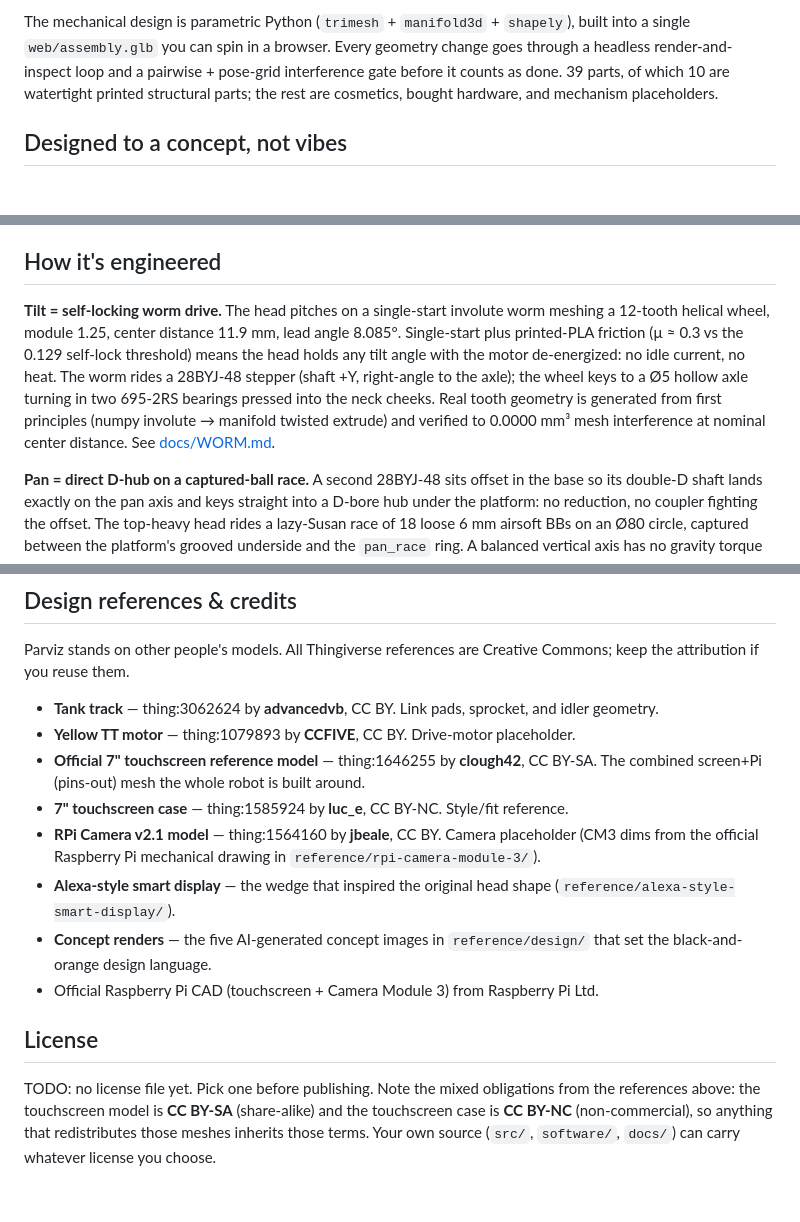
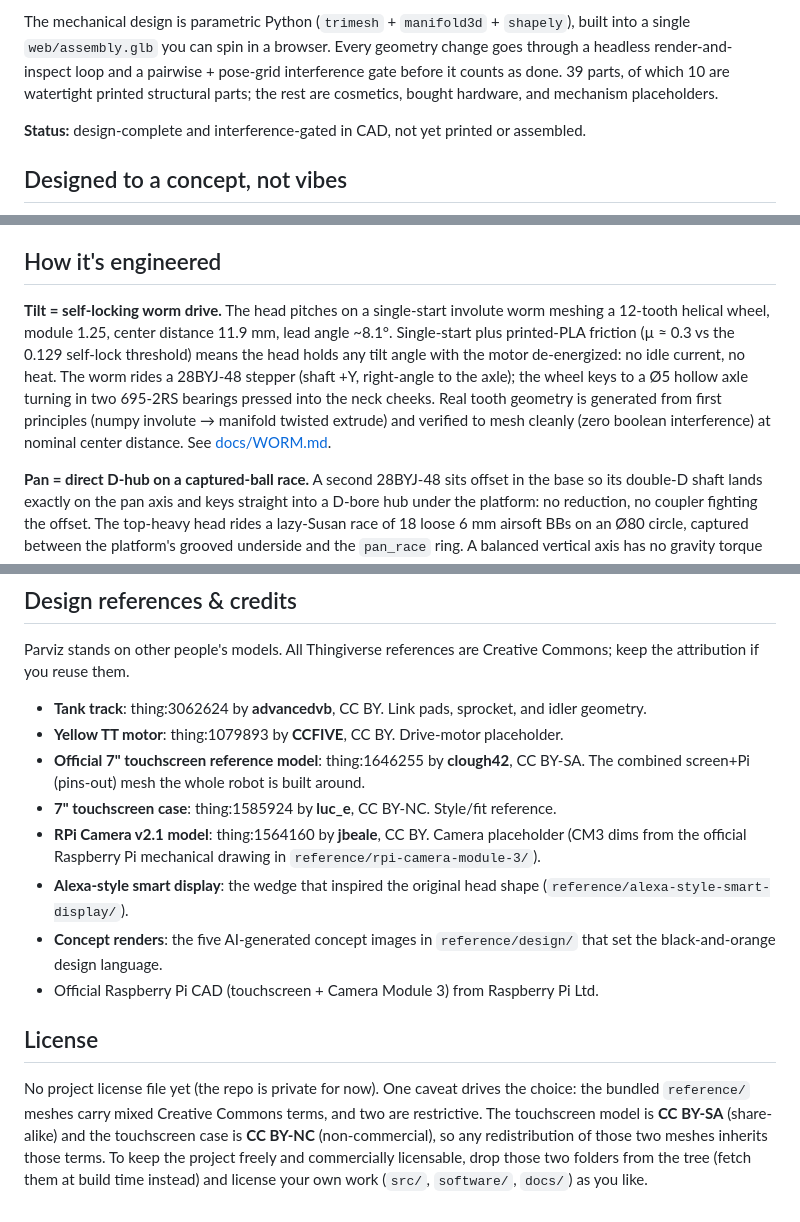
Before and after one commit to m-esm/Parviz, a Markdown page: README.md, 3 parts joined by grey strips. Rendered like a GitHub page; blank space fills up the shorter version.

Commit message:
README polish (fresh-eyes review): kill em dashes, add status note
- 0 em dashes (credits/software/order bullets -> colons/commas)
- status line: design-complete + interference-gated in CAD, not printed
- soften false precision (lead ~8.1; mesh 'clean' not 0.0000)
- cut leftover dev comment; license section reworded (private repo, the
  SA/NC reference-mesh caveat as guidance not a bare TODO)

```diff
--- a/README.md
+++ b/README.md
@@ -18,6 +18,8 @@ through a headless render-and-inspect loop and a pairwise + pose-grid interferen
 before it counts as done. 39 parts, of which 10 are watertight printed structural parts;
 the rest are cosmetics, bought hardware, and mechanism placeholders.
 
+**Status:** design-complete and interference-gated in CAD, not yet printed or assembled.
+
 ## Designed to a concept, not vibes
 
 <p align="center">
@@ -34,13 +36,13 @@ module with room for the bezel.
 ## How it's engineered
 
 **Tilt = self-locking worm drive.** The head pitches on a single-start involute worm meshing
-a 12-tooth helical wheel, module 1.25, center distance 11.9 mm, lead angle 8.085°. Single-start
+a 12-tooth helical wheel, module 1.25, center distance 11.9 mm, lead angle ~8.1°. Single-start
 plus printed-PLA friction (µ ≈ 0.3 vs the 0.129 self-lock threshold) means the head holds any
 tilt angle with the motor de-energized: no idle current, no heat. The worm rides a 28BYJ-48
 stepper (shaft +Y, right-angle to the axle); the wheel keys to a Ø5 hollow axle turning in two
 695-2RS bearings pressed into the neck cheeks. Real tooth geometry is generated from first
-principles (numpy involute → manifold twisted extrude) and verified to 0.0000 mm³ mesh
-interference at nominal center distance. See [docs/WORM.md](docs/WORM.md).
+principles (numpy involute → manifold twisted extrude) and verified to mesh cleanly (zero boolean interference)
+at nominal center distance. See [docs/WORM.md](docs/WORM.md).
 
 **Pan = direct D-hub on a captured-ball race.** A second 28BYJ-48 sits offset in the base so its
 double-D shaft lands exactly on the pan axis and keys straight into a D-bore hub under the
@@ -147,22 +148,24 @@ Runs on Raspberry Pi 5 (2GB), Raspberry Pi OS trixie, Camera Module 3 (imx708).
 Parviz stands on other people's models. All Thingiverse references are Creative Commons; keep the
 attribution if you reuse them.
 
-- **Tank track** — thing:3062624 by **advancedvb**, CC BY. Link pads, sprocket, and idler geometry.
-- **Yellow TT motor** — thing:1079893 by **CCFIVE**, CC BY. Drive-motor placeholder.
-- **Official 7" touchscreen reference model** — thing:1646255 by **clough42**, CC BY-SA. The
+- **Tank track**: thing:3062624 by **advancedvb**, CC BY. Link pads, sprocket, and idler geometry.
+- **Yellow TT motor**: thing:1079893 by **CCFIVE**, CC BY. Drive-motor placeholder.
+- **Official 7" touchscreen reference model**: thing:1646255 by **clough42**, CC BY-SA. The
   combined screen+Pi (pins-out) mesh the whole robot is built around.
-- **7" touchscreen case** — thing:1585924 by **luc_e**, CC BY-NC. Style/fit reference.
-- **RPi Camera v2.1 model** — thing:1564160 by **jbeale**, CC BY. Camera placeholder (CM3 dims from
+- **7" touchscreen case**: thing:1585924 by **luc_e**, CC BY-NC. Style/fit reference.
+- **RPi Camera v2.1 model**: thing:1564160 by **jbeale**, CC BY. Camera placeholder (CM3 dims from
   the official Raspberry Pi mechanical drawing in `reference/rpi-camera-module-3/`).
-- **Alexa-style smart display** — the wedge that inspired the original head shape
+- **Alexa-style smart display**: the wedge that inspired the original head shape
   (`reference/alexa-style-smart-display/`).
-- **Concept renders** — the five AI-generated concept images in `reference/design/` that set the
+- **Concept renders**: the five AI-generated concept images in `reference/design/` that set the
   black-and-orange design language.
 - Official Raspberry Pi CAD (touchscreen + Camera Module 3) from Raspberry Pi Ltd.
 
 ## License
 
-TODO: no license file yet. Pick one before publishing. Note the mixed obligations from the
-references above: the touchscreen model is **CC BY-SA** (share-alike) and the touchscreen case is
-**CC BY-NC** (non-commercial), so anything that redistributes those meshes inherits those terms.
-Your own source (`src/`, `software/`, `docs/`) can carry whatever license you choose.
+No project license file yet (the repo is private for now). One caveat drives the choice: the
+bundled `reference/` meshes carry mixed Creative Commons terms, and two are restrictive. The
+touchscreen model is **CC BY-SA** (share-alike) and the touchscreen case is **CC BY-NC**
+(non-commercial), so any redistribution of those two meshes inherits those terms. To keep the
+project freely and commercially licensable, drop those two folders from the tree (fetch them at
+build time instead) and license your own work (`src/`, `software/`, `docs/`) as you like.
```
Also changed, not shown: other parts of README.md (+6 -7 lines).
